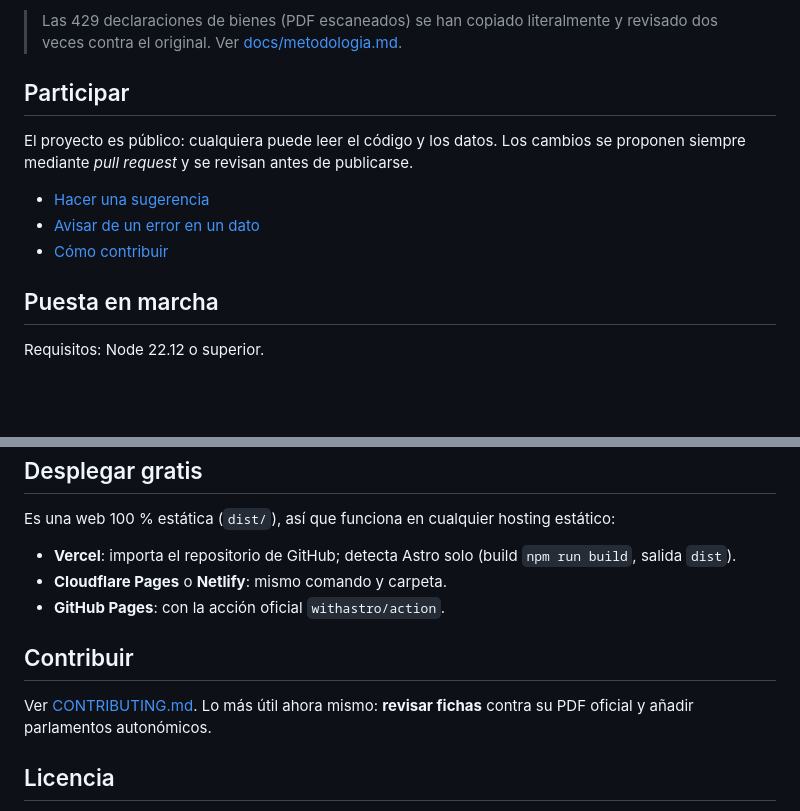
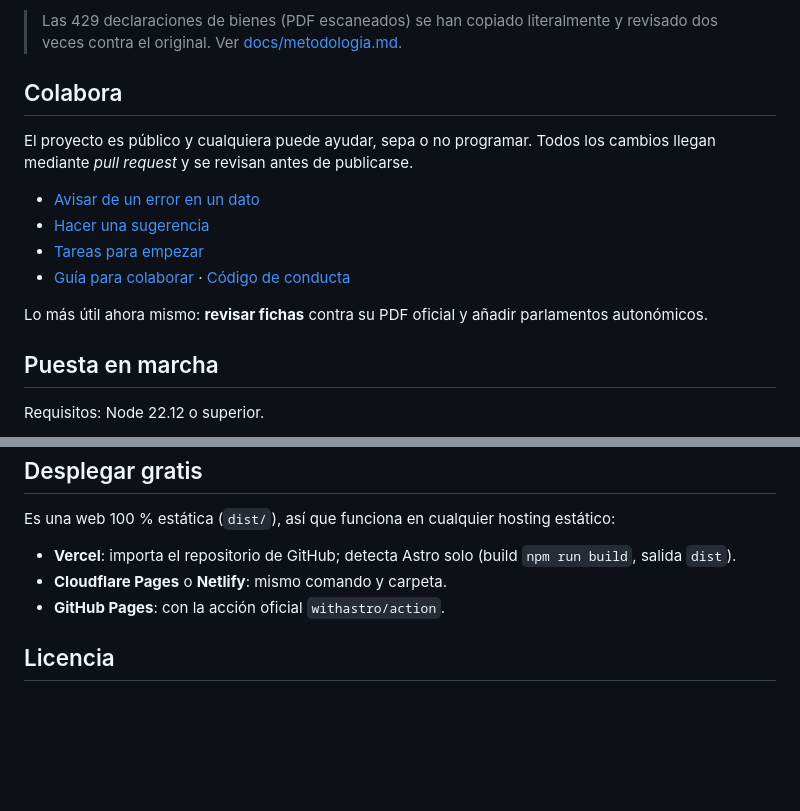
Before and after one commit to MarcoAnarmo/CongresoAbierto, a Markdown page: README.md, 2 parts joined by grey strips. Rendered like a GitHub page; blank space fills up the shorter version.

Commit message:
docs: actualiza la sección Colabora del README

```diff
--- a/README.md
+++ b/README.md
@@ -11,13 +11,16 @@ Web estática, ligera y de código abierto que acerca a la ciudadanía los datos
 
 > Las 429 declaraciones de bienes (PDF escaneados) se han copiado literalmente y revisado dos veces contra el original. Ver [docs/metodologia.md](docs/metodologia.md).
 
-## Participar
+## Colabora
 
-El proyecto es público: cualquiera puede leer el código y los datos. Los cambios se proponen siempre mediante *pull request* y se revisan antes de publicarse.
+El proyecto es público y cualquiera puede ayudar, sepa o no programar. Todos los cambios llegan mediante *pull request* y se revisan antes de publicarse.
 
+- [Avisar de un error en un dato](https://github.com/MarcoAnarmo/CongresoAbierto/issues/new?template=error-en-un-dato.yml)
 - [Hacer una sugerencia](https://github.com/MarcoAnarmo/CongresoAbierto/issues/new?template=sugerencia.yml)
-- [Avisar de un error en un dato](https://github.com/MarcoAnarmo/CongresoAbierto/issues/new?template=error-en-un-dato.yml)
-- [Cómo contribuir](CONTRIBUTING.md)
+- [Tareas para empezar](https://github.com/MarcoAnarmo/CongresoAbierto/contribute)
+- [Guía para colaborar](CONTRIBUTING.md) · [Código de conducta](CODE_OF_CONDUCT.md)
+
+Lo más útil ahora mismo: **revisar fichas** contra su PDF oficial y añadir parlamentos autonómicos.
 
 ## Puesta en marcha
 
@@ -68,10 +71,6 @@ Es una web 100 % estática (`dist/`), así que funciona en cualquier hosting est
 - **Cloudflare Pages** o **Netlify**: mismo comando y carpeta.
 - **GitHub Pages**: con la acción oficial `withastro/action`.
 
-## Contribuir
-
-Ver [CONTRIBUTING.md](CONTRIBUTING.md). Lo más útil ahora mismo: **revisar fichas** contra su PDF oficial y añadir parlamentos autonómicos.
-
 ## Licencia
 
 Código bajo licencia MIT. Los datos proceden de fuentes públicas oficiales del Congreso de los Diputados.
```
